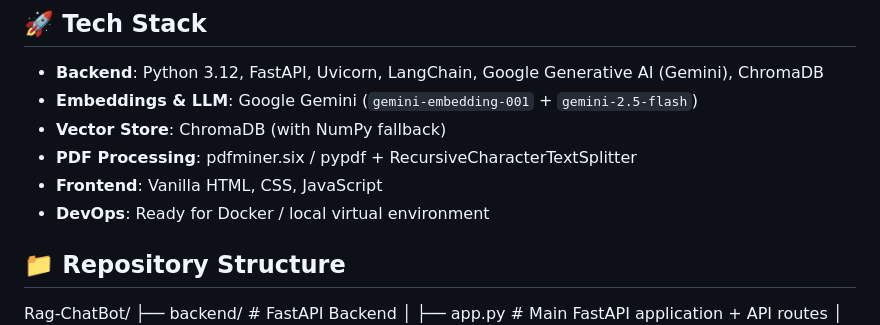
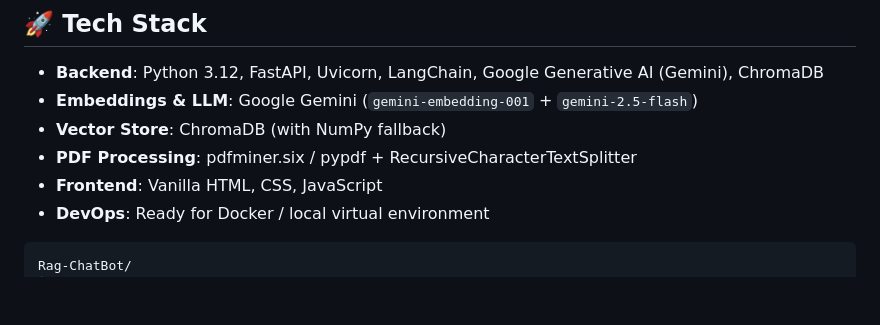
Before and after one commit to karthikanchipaku/Rag-ChatBot, a Markdown page: README.md, the part around the change. Drawn GitHub-style; blank space fills up the shorter version.

Commit message:
docs: completely rewrite README with professional structure

````diff
--- a/README.md
+++ b/README.md
@@ -24,7 +24,7 @@ The application is decoupled into two primary tiers:
 - **Frontend**: Vanilla HTML, CSS, JavaScript
 - **DevOps**: Ready for Docker / local virtual environment
 
-## 📁 Repository Structure
+```text
 Rag-ChatBot/
 ├── backend/                     # FastAPI Backend
 │   ├── app.py                   # Main FastAPI application + API routes
````
